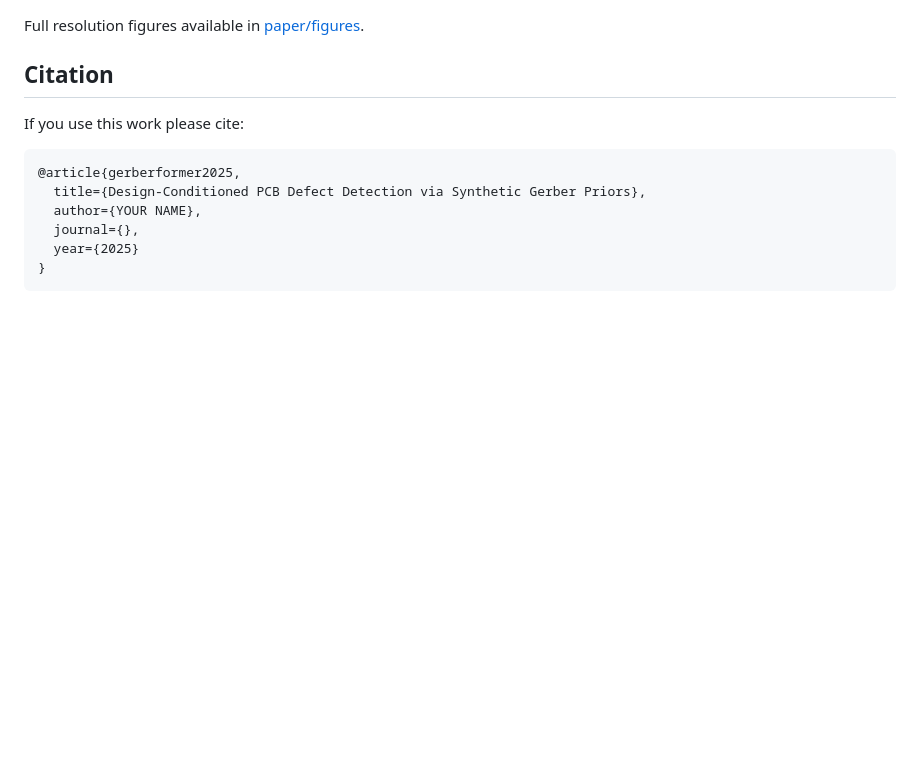
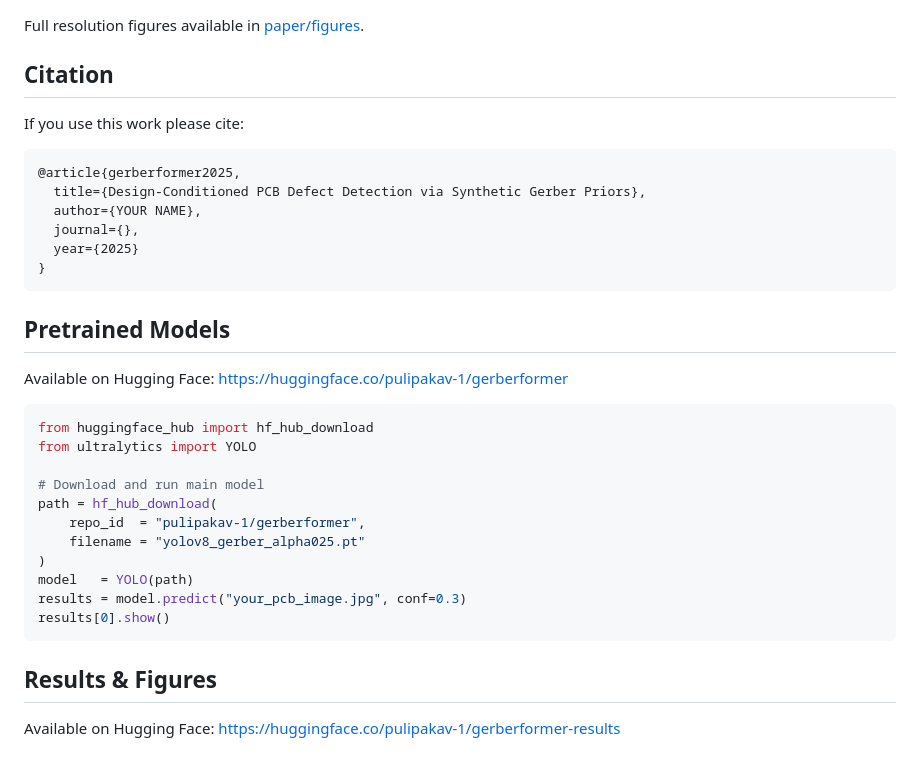
Before and after one commit to pulipakav1/gerberformer, a Markdown page: README.md, the part around the change. Rendered like a GitHub page; blank space fills up the shorter version.

Commit message:
Add HuggingFace model and results links

````diff
--- a/README.md
+++ b/README.md
@@ -111,3 +111,24 @@ If you use this work please cite:
   year={2025}
 }
 ```
+
+## Pretrained Models
+
+Available on Hugging Face: https://huggingface.co/pulipakav-1/gerberformer
+```python
+from huggingface_hub import hf_hub_download
+from ultralytics import YOLO
+
+# Download and run main model
+path = hf_hub_download(
+    repo_id  = "pulipakav-1/gerberformer",
+    filename = "yolov8_gerber_alpha025.pt"
+)
+model   = YOLO(path)
+results = model.predict("your_pcb_image.jpg", conf=0.3)
+results[0].show()
+```
+
+## Results & Figures
+
+Available on Hugging Face: https://huggingface.co/pulipakav-1/gerberformer-results
````
